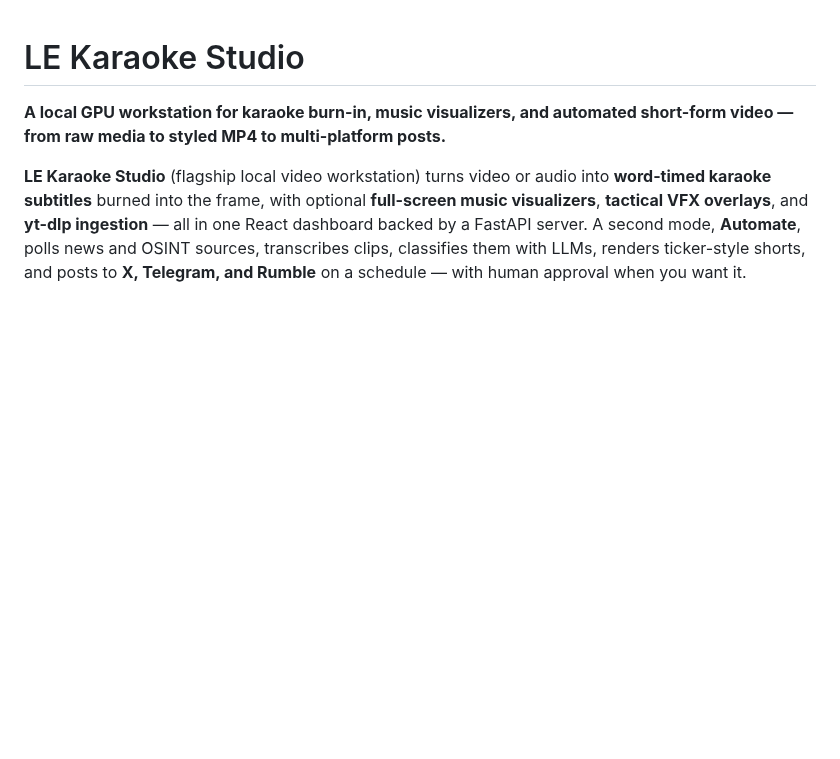
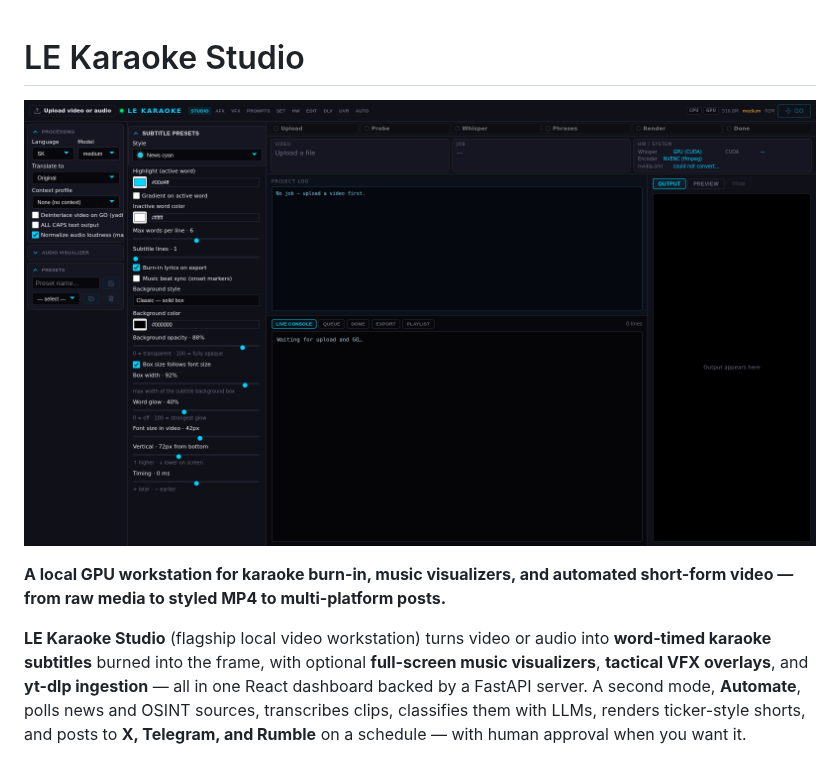
Before and after one commit to logicencoder/le-karaoke-studio-overview, a Markdown page: README.md, the part around the change. GitHub-like rendering; pictures changed too: assets/le-karaoke.png (added); blank space fills up the shorter version.

Commit message:
Add hero screenshot to README

```diff
--- a/README.md
+++ b/README.md
@@ -1,4 +1,6 @@
 # LE Karaoke Studio
+
+![LE Karaoke Studio — video workstation dashboard](assets/le-karaoke.png)
 
 **A local GPU workstation for karaoke burn-in, music visualizers, and automated short-form video — from raw media to styled MP4 to multi-platform posts.**
 
```
